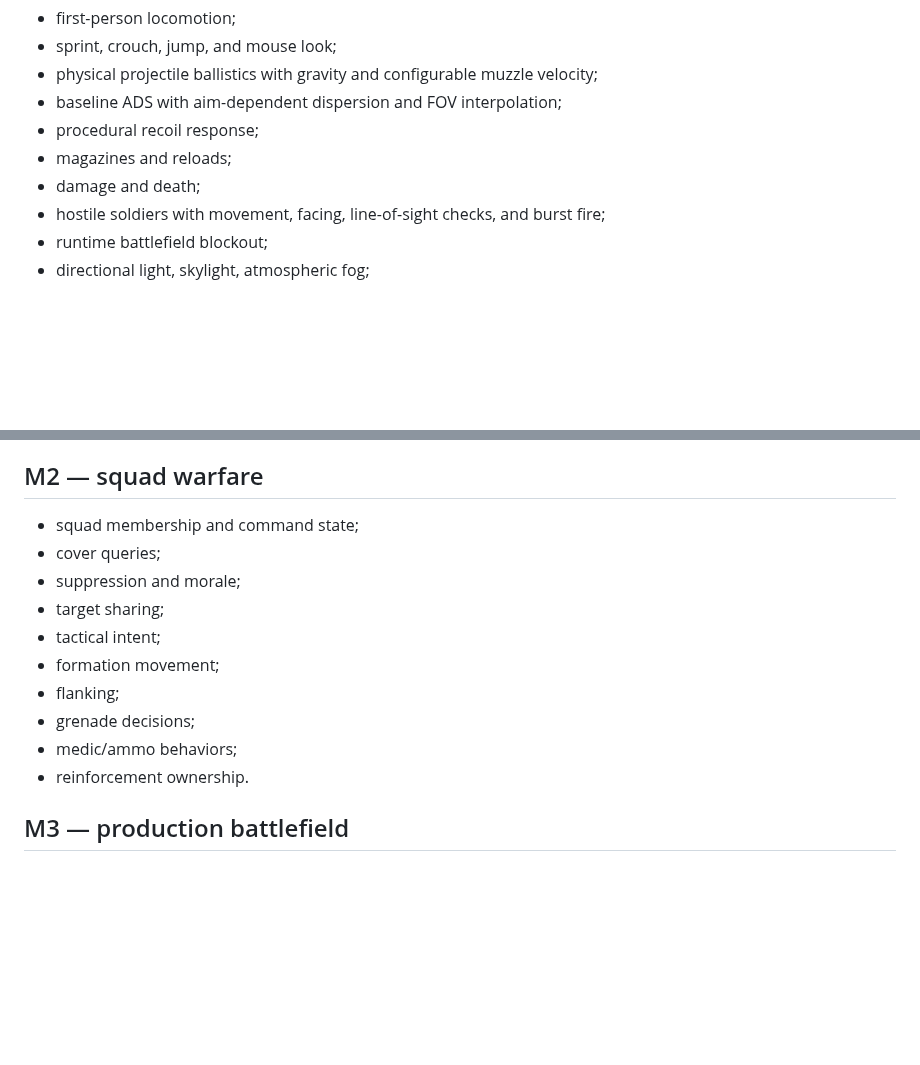
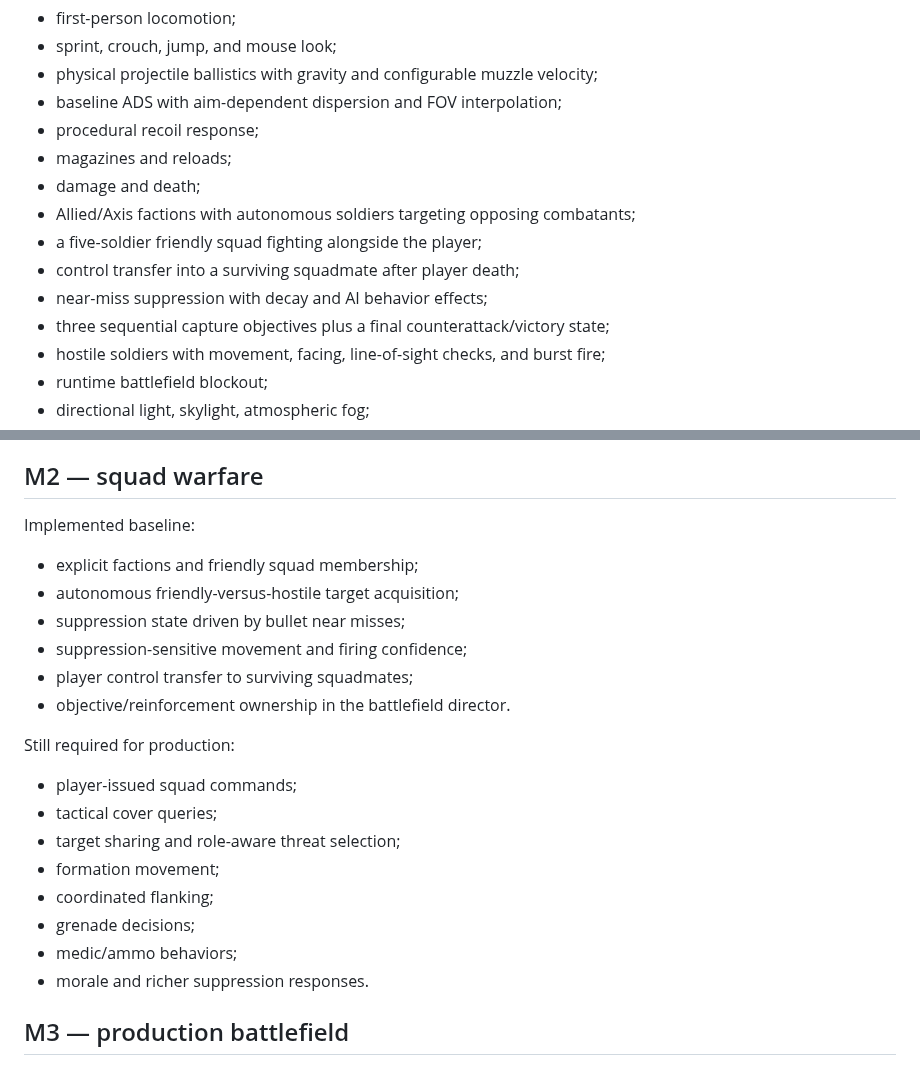
Before and after one commit to Tommaso-R-Marena/Warrior-s-Paradise, a Markdown page: docs/VERTICAL_SLICE.md, 2 parts joined by grey strips. Rendered like a GitHub page; blank space fills up the shorter version.

Commit message:
docs: record implemented squad battle loop

```diff
--- a/docs/VERTICAL_SLICE.md
+++ b/docs/VERTICAL_SLICE.md
@@ -38,6 +38,11 @@ Implemented in the repository foundation:
 - procedural recoil response;
 - magazines and reloads;
 - damage and death;
+- Allied/Axis factions with autonomous soldiers targeting opposing combatants;
+- a five-soldier friendly squad fighting alongside the player;
+- control transfer into a surviving squadmate after player death;
+- near-miss suppression with decay and AI behavior effects;
+- three sequential capture objectives plus a final counterattack/victory state;
 - hostile soldiers with movement, facing, line-of-sight checks, and burst fire;
 - runtime battlefield blockout;
 - directional light, skylight, atmospheric fog;
@@ -64,16 +69,23 @@ Baseline projectile travel, ADS, and recoil now exist. Production work still inc
 
 ## M2 — squad warfare
 
-- squad membership and command state;
-- cover queries;
-- suppression and morale;
-- target sharing;
-- tactical intent;
+Implemented baseline:
+- explicit factions and friendly squad membership;
+- autonomous friendly-versus-hostile target acquisition;
+- suppression state driven by bullet near misses;
+- suppression-sensitive movement and firing confidence;
+- player control transfer to surviving squadmates;
+- objective/reinforcement ownership in the battlefield director.
+
+Still required for production:
+- player-issued squad commands;
+- tactical cover queries;
+- target sharing and role-aware threat selection;
 - formation movement;
-- flanking;
+- coordinated flanking;
 - grenade decisions;
 - medic/ammo behaviors;
-- reinforcement ownership.
+- morale and richer suppression responses.
 
 ## M3 — production battlefield
 
```
